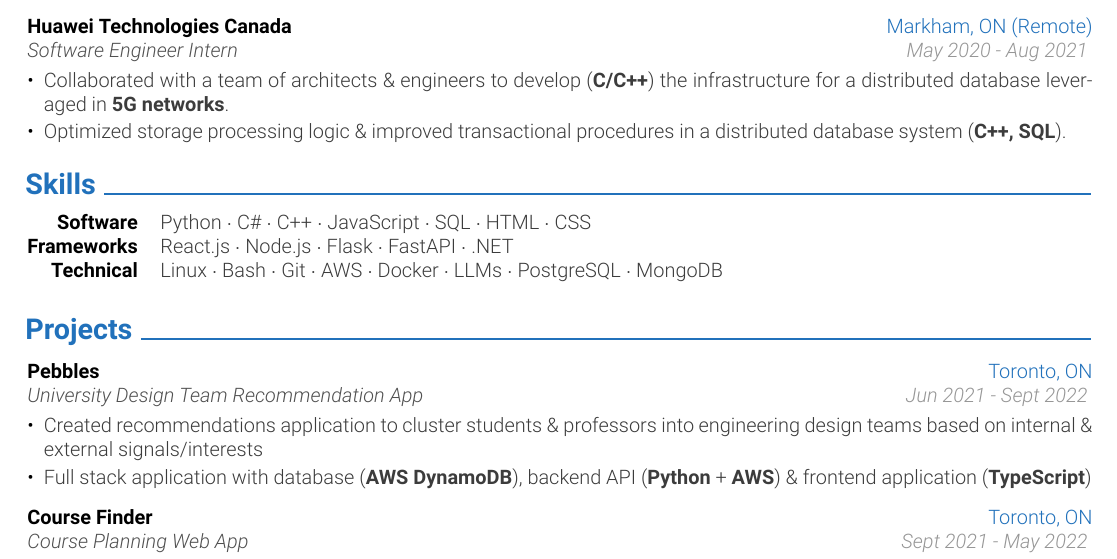
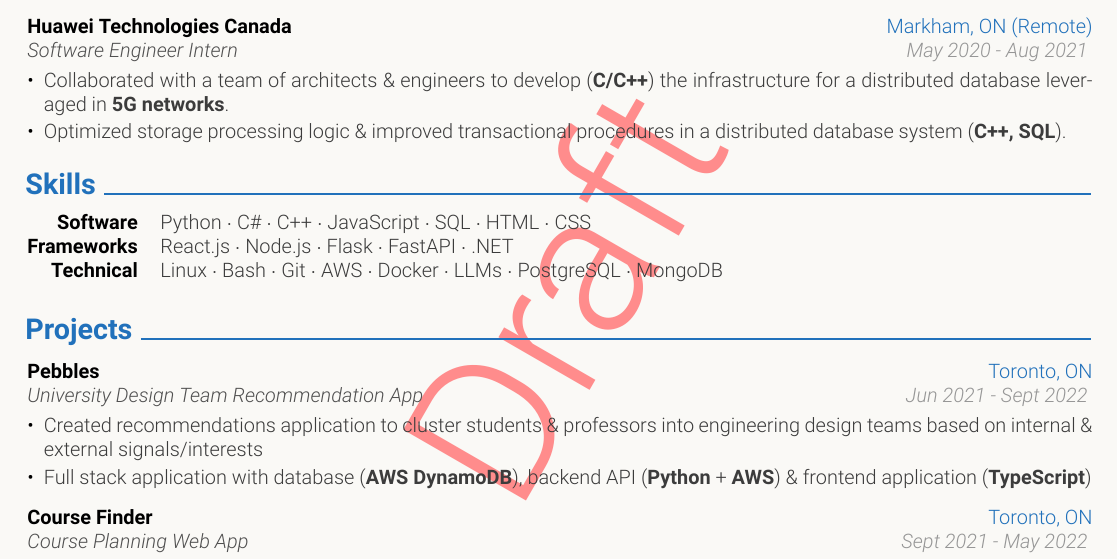
Before and after one commit to SamWeninger/resume, a LaTeX CV (resume.tex): part of the page, cut so that both start at the same text. Compiled offline with XeLaTeX.

Commit message:
update background color.

```diff
--- a/resume.tex
+++ b/resume.tex
@@ -186,6 +186,14 @@
   \item{\textcolor{quaternaryColor}{#1}}
 }
 
+\usepackage{background} % for setting background color
+
+% Define the off-white color
+\definecolor{offwhite}{HTML}{FAF9F6}
+
+% Set the page background color
+\pagecolor{offwhite}
+
 \begin{document}
 
 % Include the header section
```
Also changed, not shown: images/resume.png, resume.pdf.
